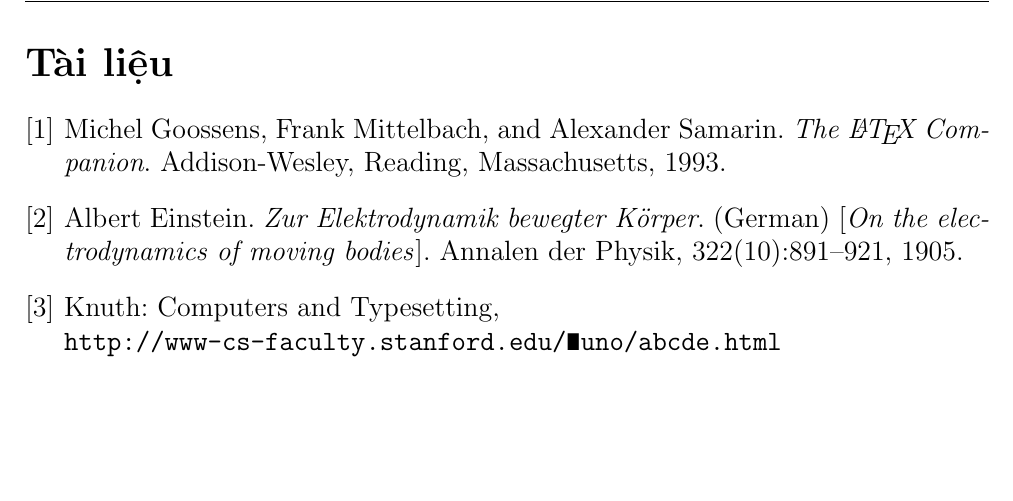
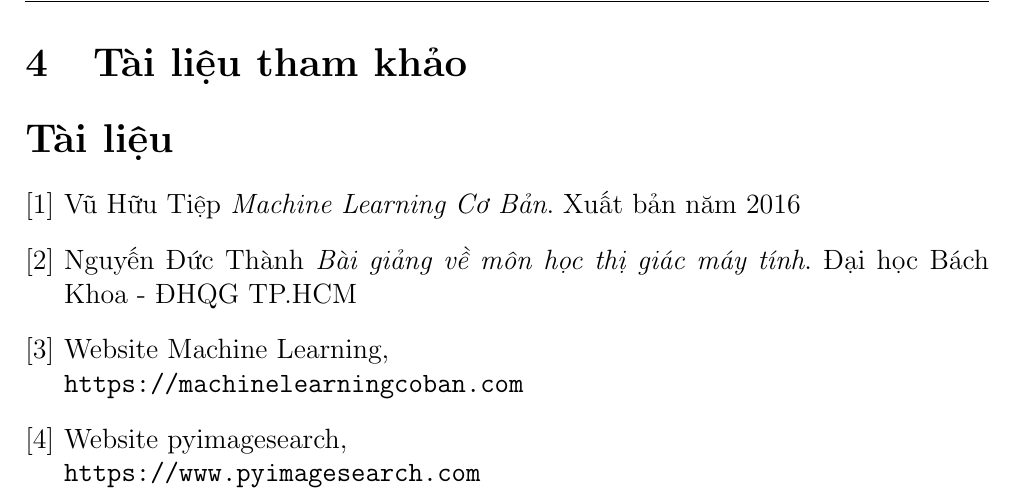
Before and after one commit to hovancon-zz/Report-Computer-Vision---Project, a LaTeX document (main.tex, which reads References/reference.tex): part of page 34 of 34, cut at the place of the change, the shorter picture padded with empty space. Compiled offline with pdfLaTeX.

Commit message:
done references page

```diff
--- a/References/reference.tex
+++ b/References/reference.tex
@@ -1,16 +1,21 @@
+\section{Tài liệu tham khảo}
 \begin{thebibliography}{9}
     \bibitem{latexcompanion}
-    Michel Goossens, Frank Mittelbach, and Alexander Samarin.
-    \textit{The \LaTeX\ Companion}.
-    Addison-Wesley, Reading, Massachusetts, 1993.
+    Vũ Hữu Tiệp
+    \textit{Machine Learning Cơ Bản}.
+    Xuất bản năm 2016
 
-    \bibitem{einstein}
-    Albert Einstein.
-    \textit{Zur Elektrodynamik bewegter K{\"o}rper}. (German)
-    [\textit{On the electrodynamics of moving bodies}].
-    Annalen der Physik, 322(10):891–921, 1905.
+    \bibitem{latexcompanion}
+    Nguyến Đức Thành
+    \textit{Bài giảng về môn học thị giác máy tính}.
+    Đại học Bách Khoa - ĐHQG TP.HCM
 
     \bibitem{knuthwebsite}
-    Knuth: Computers and Typesetting,
-    \\\texttt{http://www-cs-faculty.stanford.edu/\~{}uno/abcde.html}
+    Website Machine Learning,
+    \\\texttt{https://machinelearningcoban.com}
+
+    \bibitem{knuthwebsite}
+    Website pyimagesearch,
+    \\\texttt{https://www.pyimagesearch.com}
+
 \end{thebibliography}
```
Also changed, not shown: main.pdf, 7 other files.
